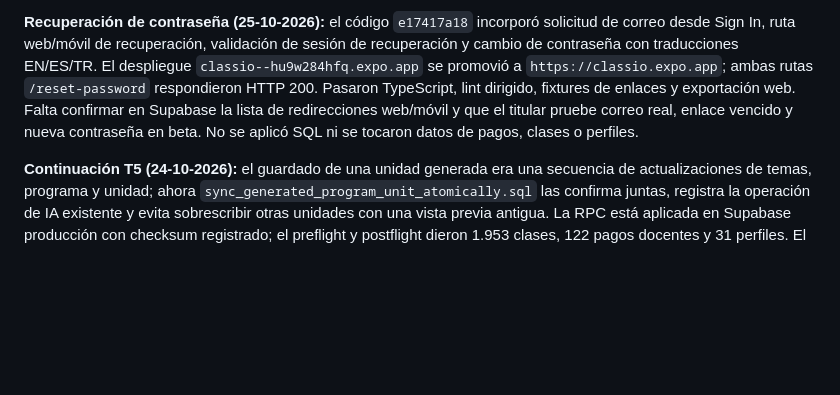
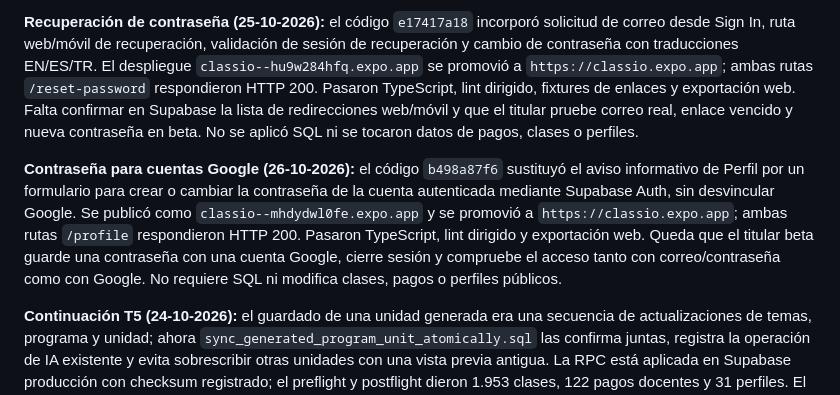
Before and after one commit to Thonygon/lesson-manager-app, a Markdown page: docs/AUDITORIAS_ESTADO_2026-10-22.md, the part around the change. Drawn GitHub-style; blank space fills up the shorter version.

Commit message:
Record Google password setup deployment

```diff
--- a/docs/AUDITORIAS_ESTADO_2026-10-22.md
+++ b/docs/AUDITORIAS_ESTADO_2026-10-22.md
@@ -127,6 +127,8 @@ Hay **22 paquetes de cierre abiertos** en las cuatro auditorías activas. Se cue
 
 **Recuperación de contraseña (25-10-2026):** el código `e17417a18` incorporó solicitud de correo desde Sign In, ruta web/móvil de recuperación, validación de sesión de recuperación y cambio de contraseña con traducciones EN/ES/TR. El despliegue `classio--hu9w284hfq.expo.app` se promovió a `https://classio.expo.app`; ambas rutas `/reset-password` respondieron HTTP 200. Pasaron TypeScript, lint dirigido, fixtures de enlaces y exportación web. Falta confirmar en Supabase la lista de redirecciones web/móvil y que el titular pruebe correo real, enlace vencido y nueva contraseña en beta. No se aplicó SQL ni se tocaron datos de pagos, clases o perfiles.
 
+**Contraseña para cuentas Google (26-10-2026):** el código `b498a87f6` sustituyó el aviso informativo de Perfil por un formulario para crear o cambiar la contraseña de la cuenta autenticada mediante Supabase Auth, sin desvincular Google. Se publicó como `classio--mhdydwl0fe.expo.app` y se promovió a `https://classio.expo.app`; ambas rutas `/profile` respondieron HTTP 200. Pasaron TypeScript, lint dirigido y exportación web. Queda que el titular beta guarde una contraseña con una cuenta Google, cierre sesión y compruebe el acceso tanto con correo/contraseña como con Google. No requiere SQL ni modifica clases, pagos o perfiles públicos.
+
 **Continuación T5 (24-10-2026):** el guardado de una unidad generada era una secuencia de actualizaciones de temas, programa y unidad; ahora `sync_generated_program_unit_atomically.sql` las confirma juntas, registra la operación de IA existente y evita sobrescribir otras unidades con una vista previa antigua. La RPC está aplicada en Supabase producción con checksum registrado; el preflight y postflight dieron 1.953 clases, 122 pagos docentes y 31 perfiles. El recuento de clases había subido de 1.951 a 1.953 entre la publicación anterior y este preflight, antes de ejecutar la nueva migración. Quedan la prueba beta de generación y regeneración, y la revisión de atomicidad de otros retoques de notas.
 
 **Publicación de la continuación T5 (24-10-2026):** `c293893f7` se envió a `origin/ver/42`. Expo Hosting publicó `https://classio--j178vyul3t.expo.app` y lo promovió a `https://classio.expo.app/` (HTTP 200). El enlace de subida de EAS dura 60 segundos y el paquete con mapas de depuración expiró durante la transferencia; el paquete sin mapas se publicó correctamente. `deploy:classio` usa ahora `--no-source-maps` para reproducir ese corte. Queda pendiente la prueba beta de generación y regeneración de unidades y de propagación de notas corregidas.
```
